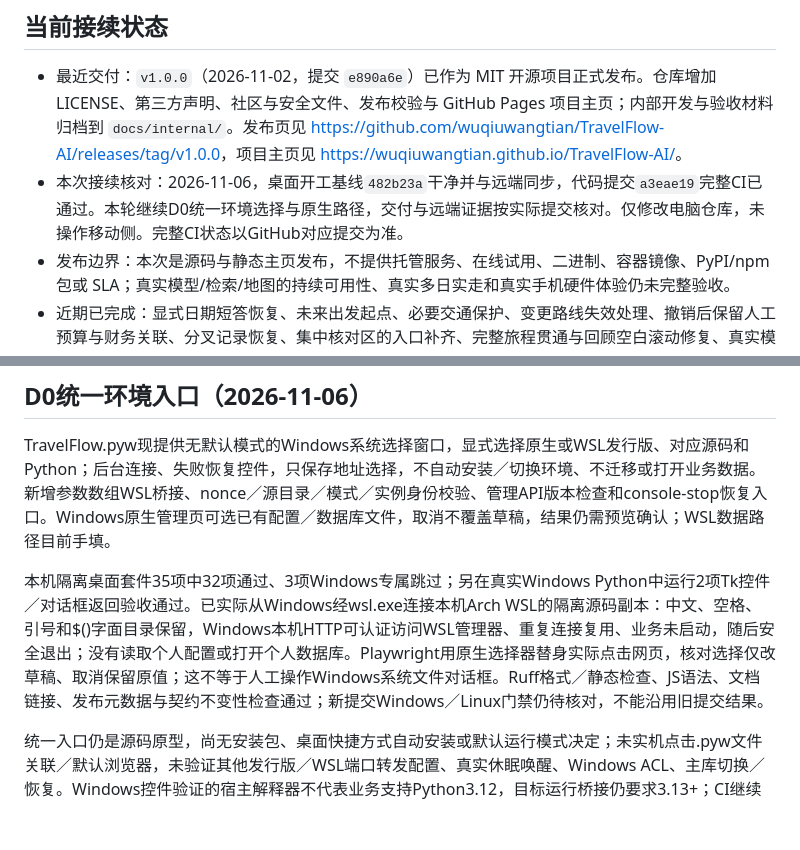
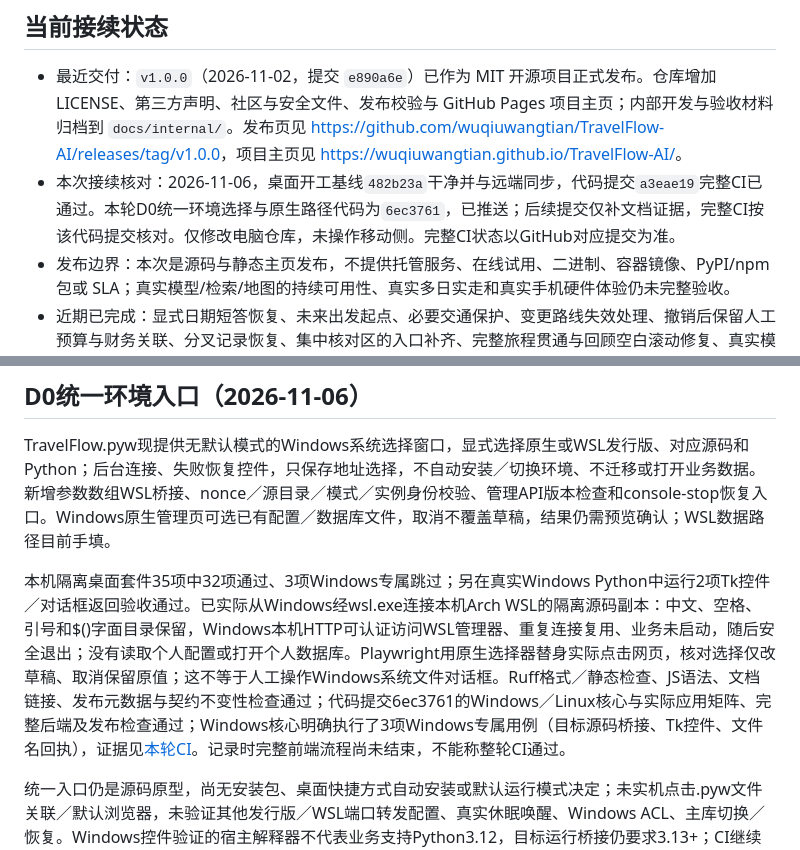
Before and after one commit to wuqiuwangtian/TravelFlow-AI, a Markdown page: docs/internal/PROJECT_STATUS.md, 2 parts joined by grey strips. GitHub-like rendering; blank space fills up the shorter version.

Commit message:
docs: record Windows and WSL launcher acceptance [skip ci]

```diff
--- a/docs/internal/PROJECT_STATUS.md
+++ b/docs/internal/PROJECT_STATUS.md
@@ -7,7 +7,7 @@
 ## 当前接续状态
 
 - 最近交付：`v1.0.0`（2026-11-02，提交 `e890a6e`）已作为 MIT 开源项目正式发布。仓库增加 LICENSE、第三方声明、社区与安全文件、发布校验与 GitHub Pages 项目主页；内部开发与验收材料归档到 `docs/internal/`。发布页见 <https://github.com/wuqiuwangtian/TravelFlow-AI/releases/tag/v1.0.0>，项目主页见 <https://wuqiuwangtian.github.io/TravelFlow-AI/>。
-- 本次接续核对：2026-11-06，桌面开工基线`482b23a`干净并与远端同步，代码提交`a3eae19`完整CI已通过。本轮继续D0统一环境选择与原生路径，交付与远端证据按实际提交核对。仅修改电脑仓库，未操作移动侧。完整CI状态以GitHub对应提交为准。
+- 本次接续核对：2026-11-06，桌面开工基线`482b23a`干净并与远端同步，代码提交`a3eae19`完整CI已通过。本轮D0统一环境选择与原生路径代码为`6ec3761`，已推送；后续提交仅补文档证据，完整CI按该代码提交核对。仅修改电脑仓库，未操作移动侧。完整CI状态以GitHub对应提交为准。
 - 发布边界：本次是源码与静态主页发布，不提供托管服务、在线试用、二进制、容器镜像、PyPI/npm 包或 SLA；真实模型/检索/地图的持续可用性、真实多日实走和真实手机硬件体验仍未完整验收。
 - 近期已完成：显式日期短答恢复、未来出发起点、必要交通保护、变更路线失效处理、撤销后保留人工预算与财务关联、分叉记录恢复、集中核对区的入口补齐、完整旅程贯通与回顾空白滚动修复、真实模型／检索／高德调用核对，以及 v1.0.0 开源发布。细节和各阶段边界见[主流程记录](./ordinary-flow.md)，不要求接手者重做这些阶段。
 - 当前终端启停、双端独立运行及数据互通愿景尚未达成；用户随后要求暂缓性能调查，优先面向开源用户的系统兼容性，不以个人机型为边界。下一里程碑改为整体解决这些问题，原验证、安全与可靠性工作并入新计划；已确定个人Android＋Windows／WSL本地独立运行、直接同步，无常驻应用服务器，云存储后续考虑；具体框架与连接工具待原型评审。发布后需关注 Issues、安全报告与依赖更新，不承诺响应时限。
@@ -46,7 +46,7 @@
 
 TravelFlow.pyw现提供无默认模式的Windows系统选择窗口，显式选择原生或WSL发行版、对应源码和Python；后台连接、失败恢复控件，只保存地址选择，不自动安装／切换环境、不迁移或打开业务数据。新增参数数组WSL桥接、nonce／源目录／模式／实例身份校验、管理API版本检查和console-stop恢复入口。Windows原生管理页可选已有配置／数据库文件，取消不覆盖草稿，结果仍需预览确认；WSL数据路径目前手填。
 
-本机隔离桌面套件35项中32项通过、3项Windows专属跳过；另在真实Windows Python中运行2项Tk控件／对话框返回验收通过。已实际从Windows经wsl.exe连接本机Arch WSL的隔离源码副本：中文、空格、引号和$()字面目录保留，Windows本机HTTP可认证访问WSL管理器、重复连接复用、业务未启动，随后安全退出；没有读取个人配置或打开个人数据库。Playwright用原生选择器替身实际点击网页，核对选择仅改草稿、取消保留原值；这不等于人工操作Windows系统文件对话框。Ruff格式／静态检查、JS语法、文档链接、发布元数据与契约不变性检查通过；新提交Windows／Linux门禁仍待核对，不能沿用旧提交结果。
+本机隔离桌面套件35项中32项通过、3项Windows专属跳过；另在真实Windows Python中运行2项Tk控件／对话框返回验收通过。已实际从Windows经wsl.exe连接本机Arch WSL的隔离源码副本：中文、空格、引号和$()字面目录保留，Windows本机HTTP可认证访问WSL管理器、重复连接复用、业务未启动，随后安全退出；没有读取个人配置或打开个人数据库。Playwright用原生选择器替身实际点击网页，核对选择仅改草稿、取消保留原值；这不等于人工操作Windows系统文件对话框。Ruff格式／静态检查、JS语法、文档链接、发布元数据与契约不变性检查通过；代码提交6ec3761的Windows／Linux核心与实际应用矩阵、完整后端及发布检查通过；Windows核心明确执行了3项Windows专属用例（目标源码桥接、Tk控件、文件名回执），证据见[本轮CI](https://github.com/wuqiuwangtian/TravelFlow-AI/actions/runs/42212025668)。记录时完整前端流程尚未结束，不能称整轮CI通过。
 
 统一入口仍是源码原型，尚无安装包、桌面快捷方式自动安装或默认运行模式决定；未实机点击.pyw文件关联／默认浏览器，未验证其他发行版／WSL端口转发配置、真实休眠唤醒、Windows ACL、主库切换／恢复。Windows控件验证的宿主解释器不代表业务支持Python3.12，目标运行桥接仍要求3.13+；CI继续验证Windows原生目标。使用前提、内部凭据边界与复跑入口见[统一入口开发说明](handoff/DEVELOPMENT.md#d0统一环境选择与原生路径)。当前只在已选环境打开管理页，不跨环境管理其他项目实例；切换前须停止原环境。
 
```
Also changed, not shown: docs/internal/PRODUCT_ROADMAP.md (+1 -1 lines), 1 other file.
